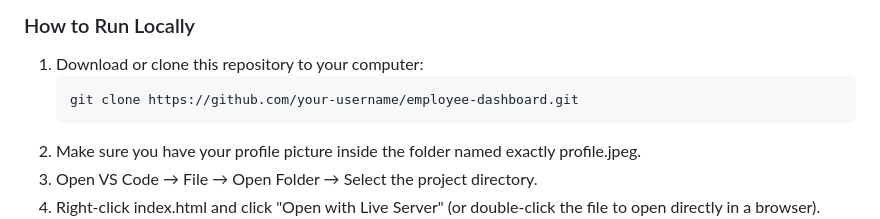
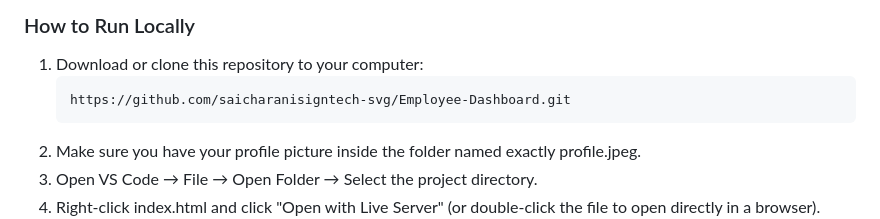
Before and after one commit to saicharanisigntech-svg/Employee-Dashboard, a Markdown page: README.md, the part around the change. Rendered like a GitHub page.

Commit message:
Update repository URL in README

````diff
--- a/README.md
+++ b/README.md
@@ -65,7 +65,7 @@ A lightweight JavaScript function (`showTab`) toggles hidden CSS classes (`.hidd
 ### How to Run Locally
 1. Download or clone this repository to your computer:
    ```bash
-   git clone https://github.com/your-username/employee-dashboard.git
+   https://github.com/saicharanisigntech-svg/Employee-Dashboard.git
 2. Make sure you have your profile picture inside the folder named exactly profile.jpeg.
 3. Open VS Code → File → Open Folder → Select the project directory.
 4. Right-click index.html and click "Open with Live Server" (or double-click the file to open directly in a browser).
````
